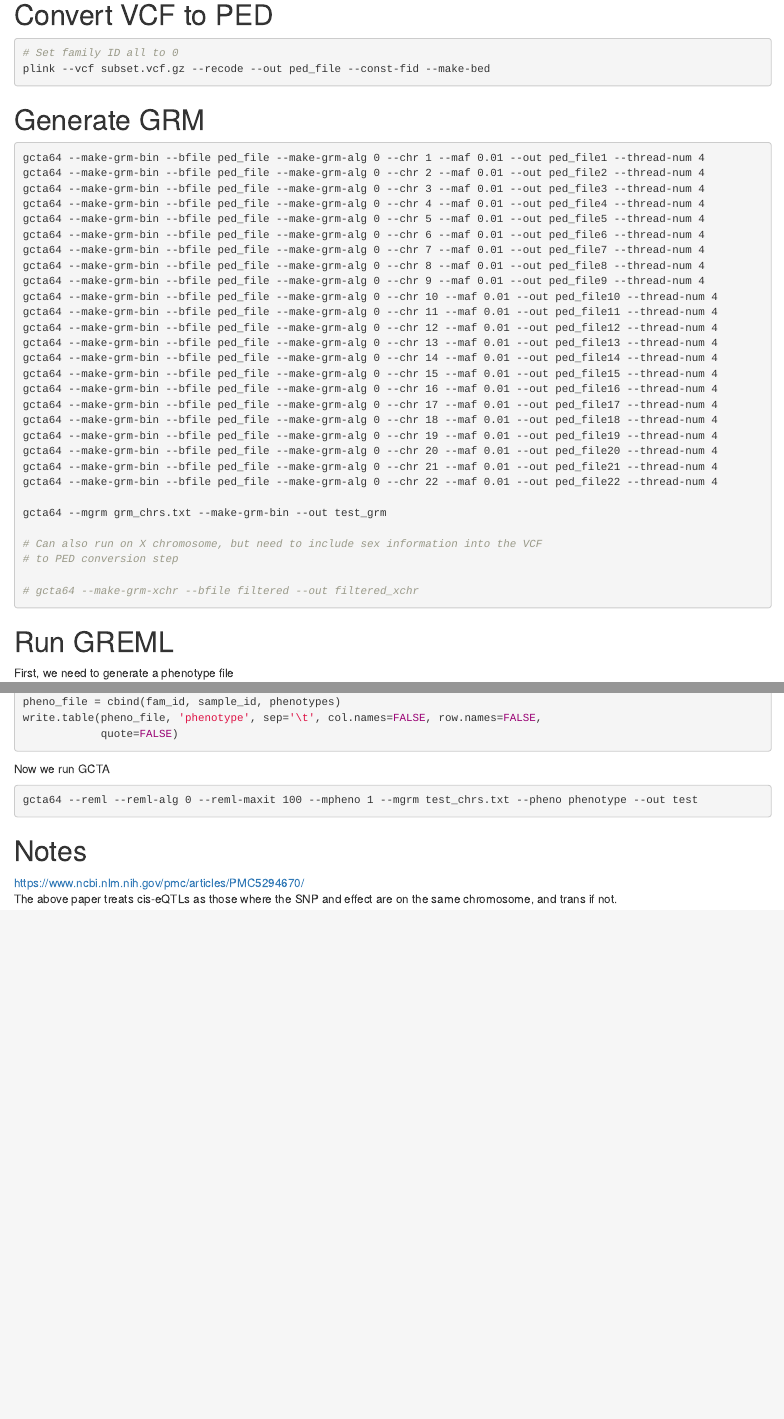
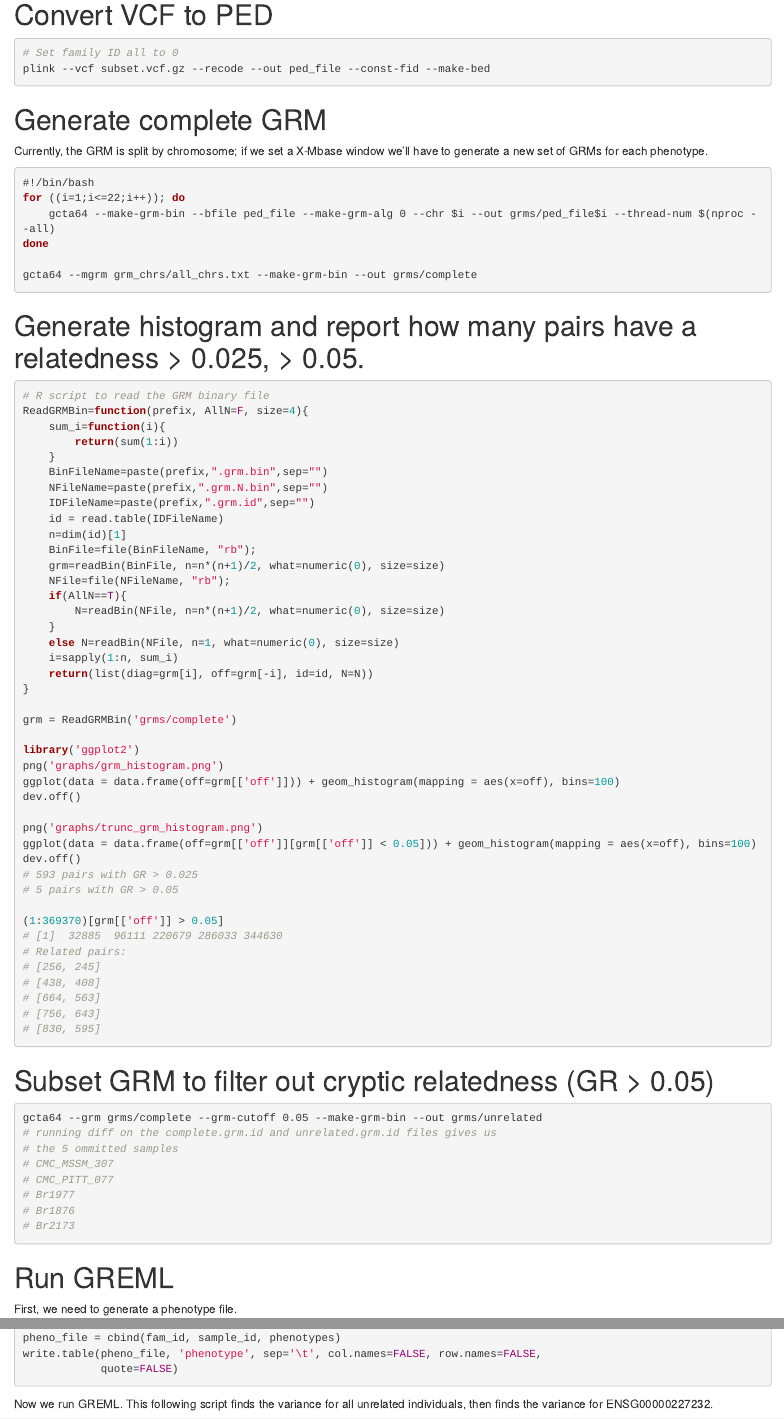
Before and after one commit to danielduyvo/PsychENCODE_GCTA, an R Markdown document (plan.Rmd): the page in a window 1100 px wide, from 110 px down, and a second part further down, joined at a grey line. Rendered offline with R 4.5, knitr and Pandoc, with nearby package versions.

Commit message:
Wrote script for automating the analysis for all SNPs

````diff
--- a/plan.Rmd
+++ b/plan.Rmd
@@ -7,39 +8,76 @@ Use the code from trans-eQTL analysis
 plink --vcf subset.vcf.gz --recode --out ped_file --const-fid --make-bed
 ```
 
-# Generate GRM
+# Generate complete GRM
+Currently, the GRM is split by chromosome; if we set a X-Mbase window we'll have to
+generate a new set of GRMs for each phenotype.
 ```{bash, eval=FALSE}
-gcta64 --make-grm-bin --bfile ped_file --make-grm-alg 0 --chr 1 --maf 0.01 --out ped_file1 --thread-num 4
-gcta64 --make-grm-bin --bfile ped_file --make-grm-alg 0 --chr 2 --maf 0.01 --out ped_file2 --thread-num 4
-gcta64 --make-grm-bin --bfile ped_file --make-grm-alg 0 --chr 3 --maf 0.01 --out ped_file3 --thread-num 4
-gcta64 --make-grm-bin --bfile ped_file --make-grm-alg 0 --chr 4 --maf 0.01 --out ped_file4 --thread-num 4
-gcta64 --make-grm-bin --bfile ped_file --make-grm-alg 0 --chr 5 --maf 0.01 --out ped_file5 --thread-num 4
-gcta64 --make-grm-bin --bfile ped_file --make-grm-alg 0 --chr 6 --maf 0.01 --out ped_file6 --thread-num 4
-gcta64 --make-grm-bin --bfile ped_file --make-grm-alg 0 --chr 7 --maf 0.01 --out ped_file7 --thread-num 4
-gcta64 --make-grm-bin --bfile ped_file --make-grm-alg 0 --chr 8 --maf 0.01 --out ped_file8 --thread-num 4
-gcta64 --make-grm-bin --bfile ped_file --make-grm-alg 0 --chr 9 --maf 0.01 --out ped_file9 --thread-num 4
-gcta64 --make-grm-bin --bfile ped_file --make-grm-alg 0 --chr 10 --maf 0.01 --out ped_file10 --thread-num 4
-gcta64 --make-grm-bin --bfile ped_file --make-grm-alg 0 --chr 11 --maf 0.01 --out ped_file11 --thread-num 4
-gcta64 --make-grm-bin --bfile ped_file --make-grm-alg 0 --chr 12 --maf 0.01 --out ped_file12 --thread-num 4
-gcta64 --make-grm-bin --bfile ped_file --make-grm-alg 0 --chr 13 --maf 0.01 --out ped_file13 --thread-num 4
-gcta64 --make-grm-bin --bfile ped_file --make-grm-alg 0 --chr 14 --maf 0.01 --out ped_file14 --thread-num 4
-gcta64 --make-grm-bin --bfile ped_file --make-grm-alg 0 --chr 15 --maf 0.01 --out ped_file15 --thread-num 4
-gcta64 --make-grm-bin --bfile ped_file --make-grm-alg 0 --chr 16 --maf 0.01 --out ped_file16 --thread-num 4
-gcta64 --make-grm-bin --bfile ped_file --make-grm-alg 0 --chr 17 --maf 0.01 --out ped_file17 --thread-num 4
-gcta64 --make-grm-bin --bfile ped_file --make-grm-alg 0 --chr 18 --maf 0.01 --out ped_file18 --thread-num 4
-gcta64 --make-grm-bin --bfile ped_file --make-grm-alg 0 --chr 19 --maf 0.01 --out ped_file19 --thread-num 4
-gcta64 --make-grm-bin --bfile ped_file --make-grm-alg 0 --chr 20 --maf 0.01 --out ped_file20 --thread-num 4
-gcta64 --make-grm-bin --bfile ped_file --make-grm-alg 0 --chr 21 --maf 0.01 --out ped_file21 --thread-num 4
-gcta64 --make-grm-bin --bfile ped_file --make-grm-alg 0 --chr 22 --maf 0.01 --out ped_file22 --thread-num 4
+#!/bin/bash
+for ((i=1;i<=22;i++)); do
+    gcta64 --make-grm-bin --bfile ped_file --make-grm-alg 0 --chr $i --out grms/ped_file$i --thread-num $(nproc --all)
+done
 
-gcta64 --mgrm grm_chrs.txt --make-grm-bin --out test_grm
+gcta64 --mgrm grm_chrs/all_chrs.txt --make-grm-bin --out grms/complete
+```
 
-# Can also run on X chromosome, but need to include sex information into the VCF
-# to PED conversion step
+# Generate histogram and report how many pairs have a relatedness > 0.025, > 0.05.
+```{r, eval=FALSE}
+# R script to read the GRM binary file
+ReadGRMBin=function(prefix, AllN=F, size=4){
+    sum_i=function(i){
+        return(sum(1:i))
+    }
+    BinFileName=paste(prefix,".grm.bin",sep="")
+    NFileName=paste(prefix,".grm.N.bin",sep="")
+    IDFileName=paste(prefix,".grm.id",sep="")
+    id = read.table(IDFileName)
+    n=dim(id)[1]
+    BinFile=file(BinFileName, "rb");
+    grm=readBin(BinFile, n=n*(n+1)/2, what=numeric(0), size=size)
+    NFile=file(NFileName, "rb");
+    if(AllN==T){
+        N=readBin(NFile, n=n*(n+1)/2, what=numeric(0), size=size)
+    }
+    else N=readBin(NFile, n=1, what=numeric(0), size=size)
+    i=sapply(1:n, sum_i)
+    return(list(diag=grm[i], off=grm[-i], id=id, N=N))
+}
 
-# gcta64 --make-grm-xchr --bfile filtered --out filtered_xchr
+grm = ReadGRMBin('grms/complete')
+
+library('ggplot2')
+png('graphs/grm_histogram.png')
+ggplot(data = data.frame(off=grm[['off']])) + geom_histogram(mapping = aes(x=off), bins=100)
+dev.off()
+
+png('graphs/trunc_grm_histogram.png')
+ggplot(data = data.frame(off=grm[['off']][grm[['off']] < 0.05])) + geom_histogram(mapping = aes(x=off), bins=100)
+dev.off()
+# 593 pairs with GR > 0.025
+# 5 pairs with GR > 0.05
+
+(1:369370)[grm[['off']] > 0.05]
+# [1]  32885  96111 220679 286033 344630
+# Related pairs:
+# [256, 245]
+# [438, 408]
+# [664, 563]
+# [756, 643]
+# [830, 595]
+```
+
+# Subset GRM to filter out cryptic relatedness (GR > 0.05)
+```{bash, eval=FALSE}
+gcta64 --grm grms/complete --grm-cutoff 0.05 --make-grm-bin --out grms/unrelated
+# running diff on the complete.grm.id and unrelated.grm.id files gives us
+# the 5 ommitted samples
+# CMC_MSSM_307
+# CMC_PITT_077
+# Br1977
+# Br1876
+# Br2173
 ```
 
 # Run GREML
-First, we need to generate a phenotype file
+First, we need to generate a phenotype file.
 ```{r, eval=FALSE}
@@ -62,6 +112,6 @@ write.table(pheno_file, 'phenotype', sep='\t', col.names=FALSE, row.names=FALSE,
             quote=FALSE)
 ```
 
-Now we run GCTA
+Now we run GREML. This following script finds the variance for all unrelated individuals,
+then finds the variance for ENSG00000227232.
 ```{bash, eval=FALSE}
-gcta64 --reml --reml-alg 0 --reml-maxit 100 --mpheno 1 --mgrm test_chrs.txt --pheno phenotype --out test
@@ -68,6 +166,5 @@ gcta64 --reml --reml-alg 0 --reml-maxit 100 --mpheno 1 --mgrm test_chrs.txt --ph
 ```
 
 # Notes
-https://www.ncbi.nlm.nih.gov/pmc/articles/PMC5294670/
+[The Genetic Architecture of Gene Expression in Peripheral Blood](https://www.ncbi.nlm.nih.gov/pmc/articles/PMC5294670/)
 The above paper treats cis-eQTLs as those where the SNP and effect are on the same
-chromosome, and trans if not.
````
Also changed, not shown: plan.Rmd (70 more changed lines), 1 other file.
